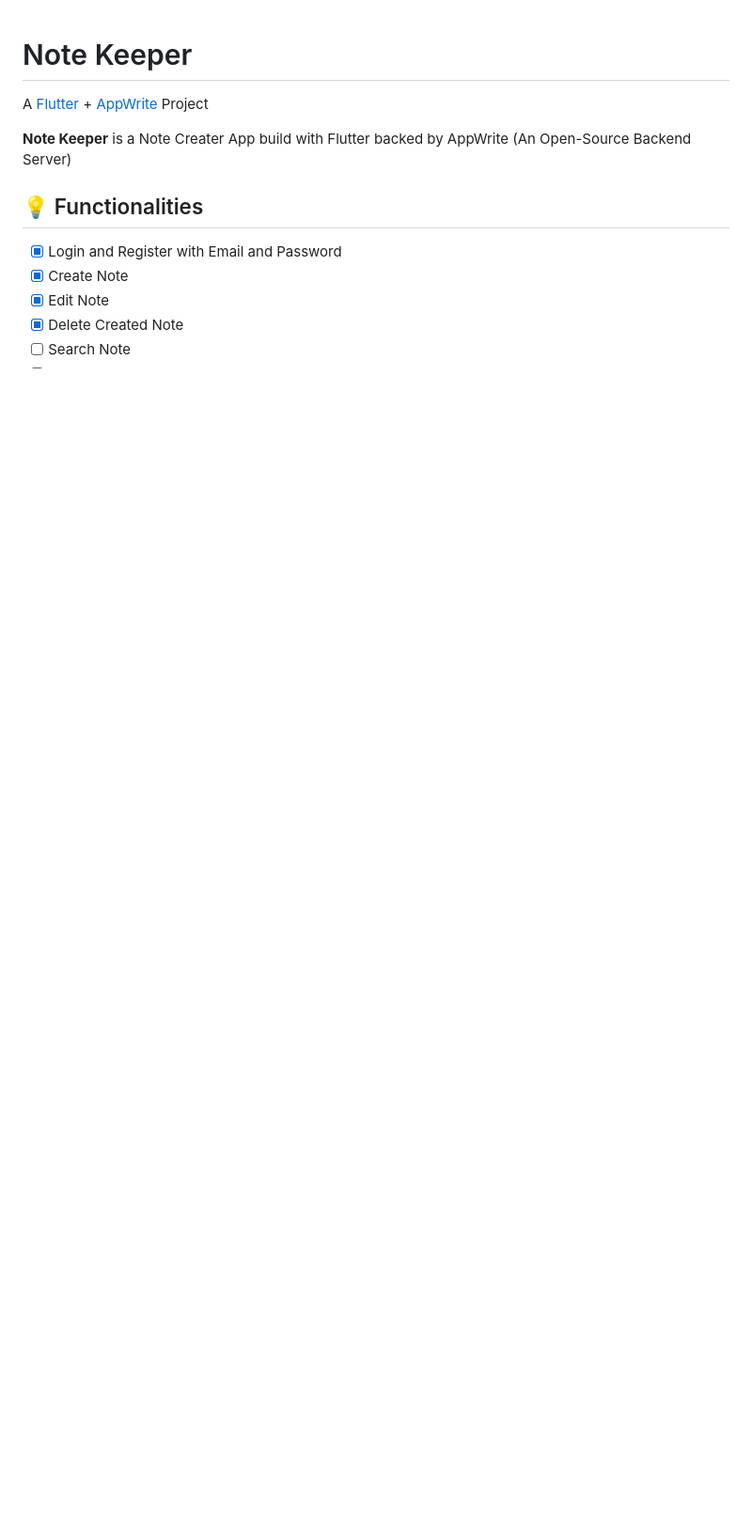
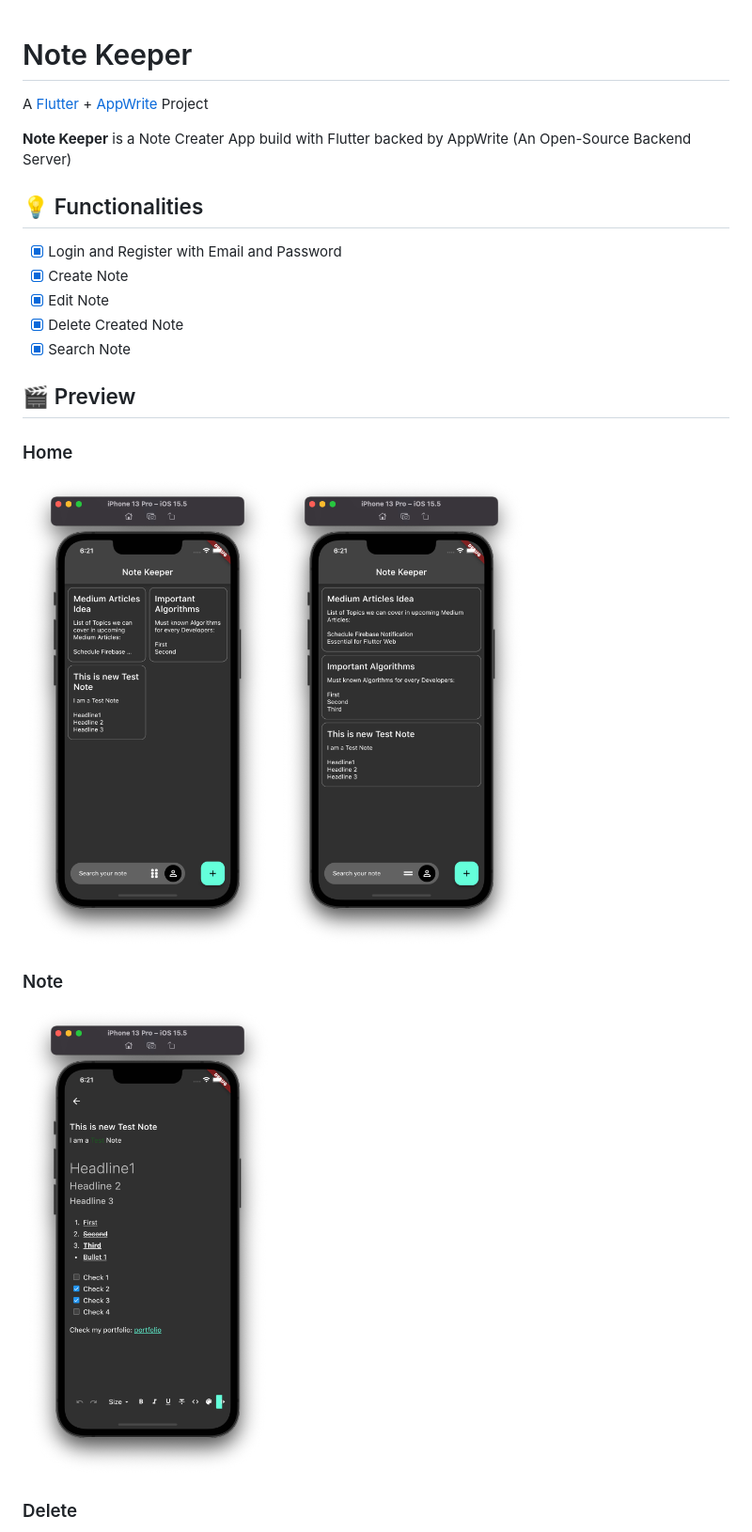
Before and after one commit to tsvillain/note_keeper, a Markdown page: README.md, the part around the change printed below. Shown: that part at 94% size. Rendered like a GitHub page; pictures changed too: frontend/preview/home.png (added), frontend/preview/home_2.png (added), frontend/preview/note.png (added); blank space fills up the shorter version.

Commit message:
readme done

```diff
--- a/frontend/README.md
+++ b/README.md
@@ -10,5 +10,18 @@ A [Flutter](https://flutter.dev) + [AppWrite](https://appwrite.io) Project
 - [x] Create Note
 - [x] Edit Note
 - [x] Delete Created Note
-- [ ] Search Note
-- [ ]
+- [x] Search Note
+
+## 🎬 Preview
+
+### Home
+
+<img src="./frontend/preview/home.png" alt="drawing" height="500"/>
+<img src="./frontend/preview/home_2.png" alt="drawing" height="500"/>
+
+### Note
+
+<img src="./frontend/preview/note.png" alt="drawing" height="500"/>
+
+### Delete
+
```
Also changed, not shown: other parts of README.md (+47 -3 lines), frontend/preview/search.png (added), frontend/preview/setting.png (added), 1 other file.
